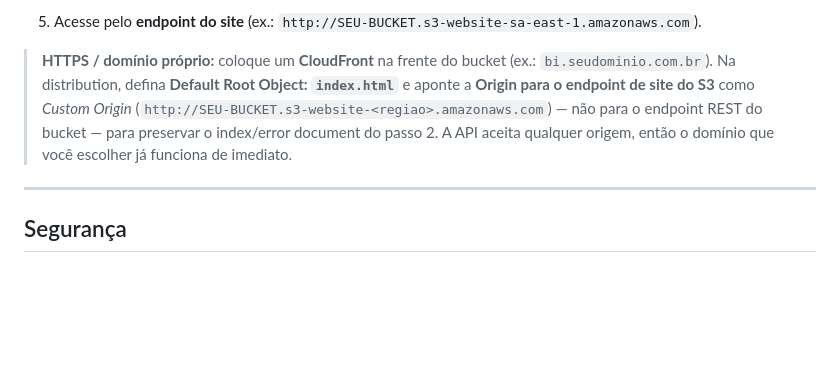
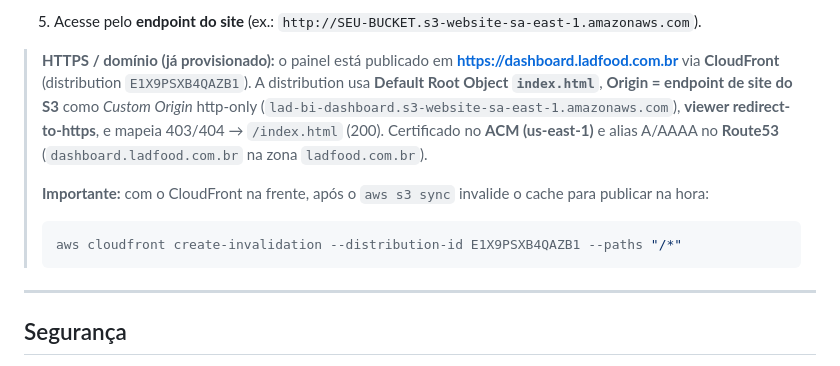
Before and after one commit to ladsistemas/lad-bi-dashboard, a Markdown page: README.md, the part around the change. GitHub-like rendering; blank space fills up the shorter version.

Commit message:
docs: registra HTTPS via CloudFront (dashboard.ladfood.com.br) + invalidacao
Co-Authored-By: Claude Opus 4.8 (1M context) <noreply@anthropic.com>

````diff
--- a/README.md
+++ b/README.md
@@ -151,12 +151,18 @@ Depois acesse `http://localhost:8080`.
 
 5. Acesse pelo **endpoint do site** (ex.: `http://SEU-BUCKET.s3-website-sa-east-1.amazonaws.com`).
 
-> **HTTPS / domínio próprio:** coloque um **CloudFront** na frente do bucket
-> (ex.: `bi.seudominio.com.br`). Na distribution, defina **Default Root Object: `index.html`** e
-> aponte a **Origin para o endpoint de site do S3** como *Custom Origin*
-> (`http://SEU-BUCKET.s3-website-<regiao>.amazonaws.com`) — não para o endpoint REST do bucket —
-> para preservar o index/error document do passo 2. A API aceita qualquer origem, então o domínio
-> que você escolher já funciona de imediato.
+> **HTTPS / domínio (já provisionado):** o painel está publicado em
+> **https://dashboard.ladfood.com.br** via **CloudFront** (distribution `E1X9PSXB4QAZB1`).
+> A distribution usa **Default Root Object `index.html`**, **Origin = endpoint de site do S3**
+> como *Custom Origin* http-only (`lad-bi-dashboard.s3-website-sa-east-1.amazonaws.com`),
+> **viewer redirect-to-https**, e mapeia 403/404 → `/index.html` (200). Certificado no **ACM (us-east-1)**
+> e alias A/AAAA no **Route53** (`dashboard.ladfood.com.br` na zona `ladfood.com.br`).
+>
+> **Importante:** com o CloudFront na frente, após o `aws s3 sync` invalide o cache para publicar na hora:
+>
+> ```bash
+> aws cloudfront create-invalidation --distribution-id E1X9PSXB4QAZB1 --paths "/*"
+> ```
 
 ---
 
````
